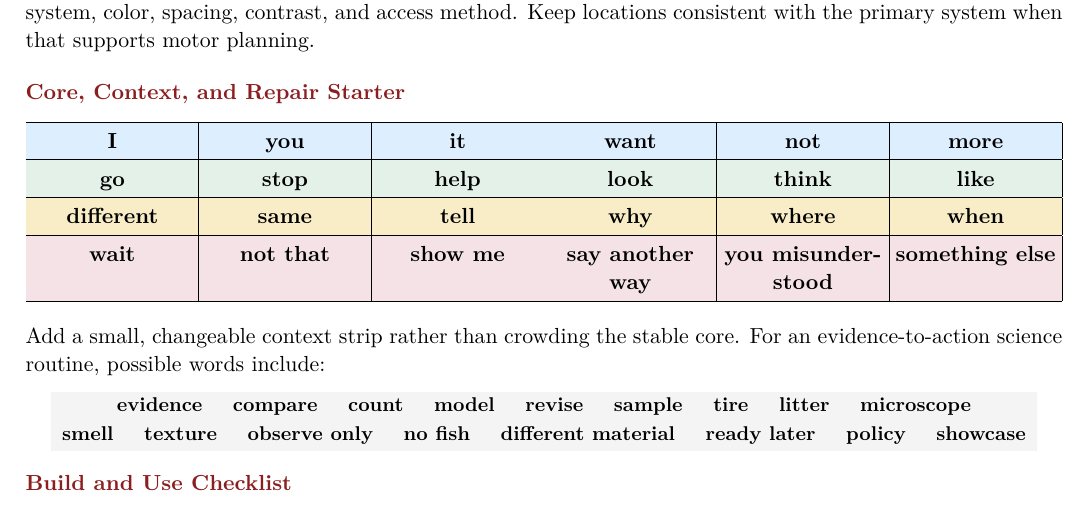
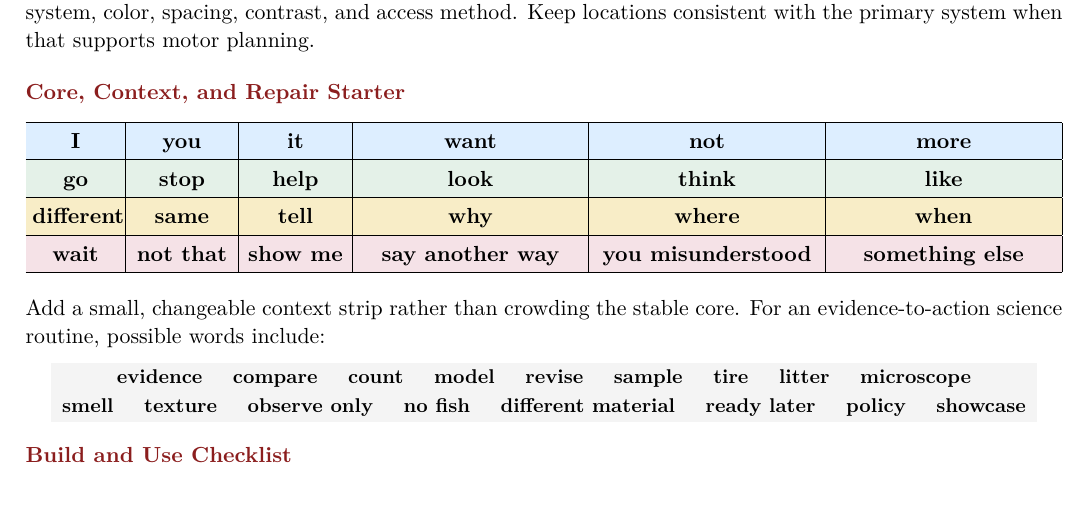
Before and after one commit to pzg8794/EDE448, a LaTeX document (portfolio/latex/main.tex, which reads portfolio/latex/resources/08-low-tech-backup.tex): part of page 19 of 26, cut so that both start at the same text. Compiled offline with pdfLaTeX.

Commit message:
Sync Overleaf vocabulary layout
Mirror the private Overleaf column-width refinement into the public canonical Resource 8 source after validating the asset-free 26-page build.

```diff
--- a/portfolio/latex/resources/08-low-tech-backup.tex
+++ b/portfolio/latex/resources/08-low-tech-backup.tex
@@ -11,7 +11,7 @@ The starter below organizes vocabulary by function. It is a planning model, not
 
 \renewcommand{\arraystretch}{1.30}
 \setlength{\tabcolsep}{3pt}
-\begin{tabularx}{\textwidth}{|>{\centering\arraybackslash}X|>{\centering\arraybackslash}X|>{\centering\arraybackslash}X|>{\centering\arraybackslash}X|>{\centering\arraybackslash}X|>{\centering\arraybackslash}X|}
+\begin{tabularx}{\textwidth}{|>{\centering\arraybackslash}p{0.60in}|>{\centering\arraybackslash}p{0.70in}|>{\centering\arraybackslash}p{0.70in}|>{\centering\arraybackslash}X|>{\centering\arraybackslash}X|>{\centering\arraybackslash}X|}
 \hline
 \rowcolor{SoftBlue}\textbf{I} & \textbf{you} & \textbf{it} & \textbf{want} & \textbf{not} & \textbf{more} \\
 \hline
```
